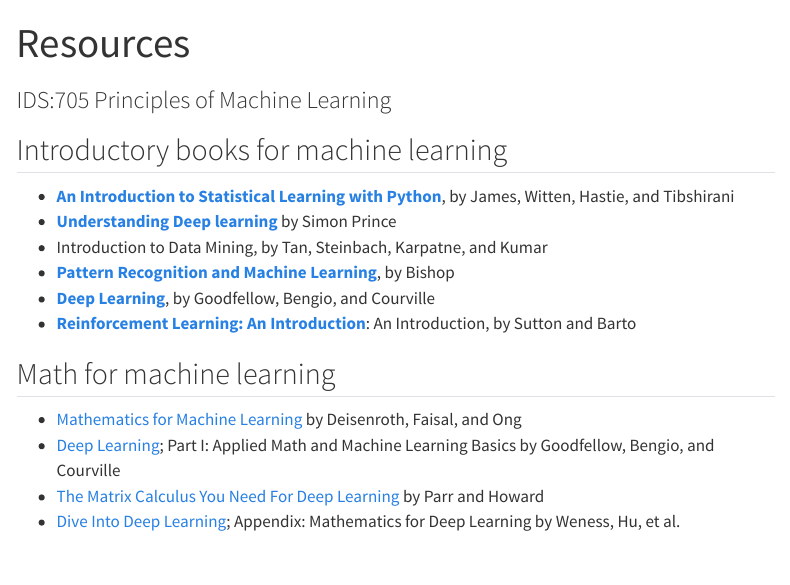
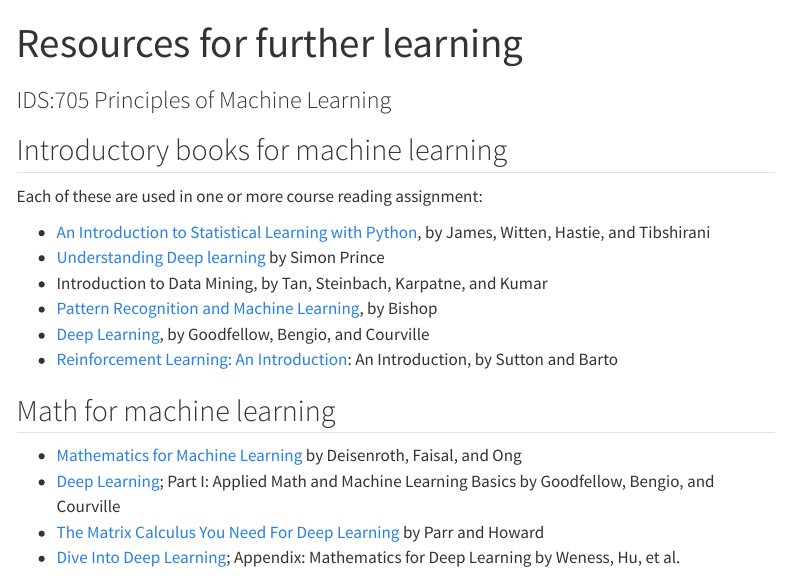
Before and after one commit to kylebradbury/ids705_2025, a Quarto document (resources.qmd): the page in a window 1100 px wide, from its top. Rendered offline with R 4.5, knitr and Pandoc in place of Quarto, with nearby package versions; menus at the side of the page are left out.

Commit message:
reorganized structure

```diff
--- a/_quarto.yml
+++ b/_quarto.yml
@@ -39,16 +39,14 @@ website:
     # style: "docked"
     search: true
     contents:
+      - index.qmd
       - section: "Syllabus"
         contents:
-          - index.qmd
+          - schedule.qmd
           - syllabus.qmd
-          - schedule.qmd
           - contacts.qmd
           - pedagogy.qmd
           - ai.qmd
-          - tools.qmd
-          - resources.qmd
           # - project.qmd
       - section: "Assignments"
         contents:
@@ -56,6 +54,8 @@ website:
           - notebooks/assignment1.ipynb
       - section: "Resources"
         contents:
+          - tools.qmd
+          - resources.qmd
           - text: "File structure template"
             href: https://github.com/kylebradbury/ml-project-structure-demo
 format:
--- a/resources.qmd
+++ b/resources.qmd
@@ -1,5 +1,5 @@
 ---
-title: Resources
+title: Resources for further learning
 subtitle: IDS:705 Principles of Machine Learning
 toc: true
 toc-expand: 2
@@ -7,12 +7,15 @@ number-sections: false
 ---
 
 ## Introductory books for machine learning
-- [**An Introduction to Statistical Learning with Python**](https://www.statlearning.com/), by James, Witten, Hastie, and Tibshirani
-- [**Understanding Deep learning**](https://udlbook.github.io/udlbook/) by Simon Prince
+
+Each of these are used in one or more course reading assignment:
+
+- [An Introduction to Statistical Learning with Python](https://www.statlearning.com/), by James, Witten, Hastie, and Tibshirani
+- [Understanding Deep learning](https://udlbook.github.io/udlbook/) by Simon Prince
 - Introduction to Data Mining, by Tan, Steinbach, Karpatne, and Kumar
-- [**Pattern Recognition and Machine Learning**](https://www.microsoft.com/en-us/research/publication/pattern-recognition-machine-learning/), by Bishop
-- [**Deep Learning**](https://www.deeplearningbook.org/), by Goodfellow, Bengio, and Courville
-- [**Reinforcement Learning: An Introduction**](http://incompleteideas.net/book/the-book-2nd.html): An Introduction, by Sutton and Barto
+- [Pattern Recognition and Machine Learning](https://www.microsoft.com/en-us/research/publication/pattern-recognition-machine-learning/), by Bishop
+- [Deep Learning](https://www.deeplearningbook.org/), by Goodfellow, Bengio, and Courville
+- [Reinforcement Learning: An Introduction](http://incompleteideas.net/book/the-book-2nd.html): An Introduction, by Sutton and Barto
 
 ## Math for machine learning
 - [Mathematics for Machine Learning](https://mml-book.github.io/book/mml-book.pdf) by Deisenroth, Faisal, and Ong
```
Also changed, not shown: ai.qmd (+2 -2 lines), pedagogy.qmd (+1 -0 lines), docs/search.json, 18 other files.
